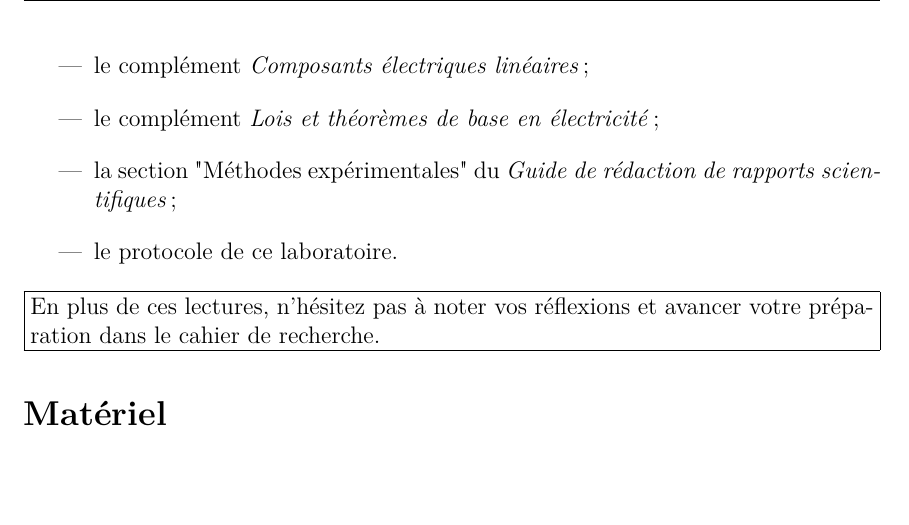
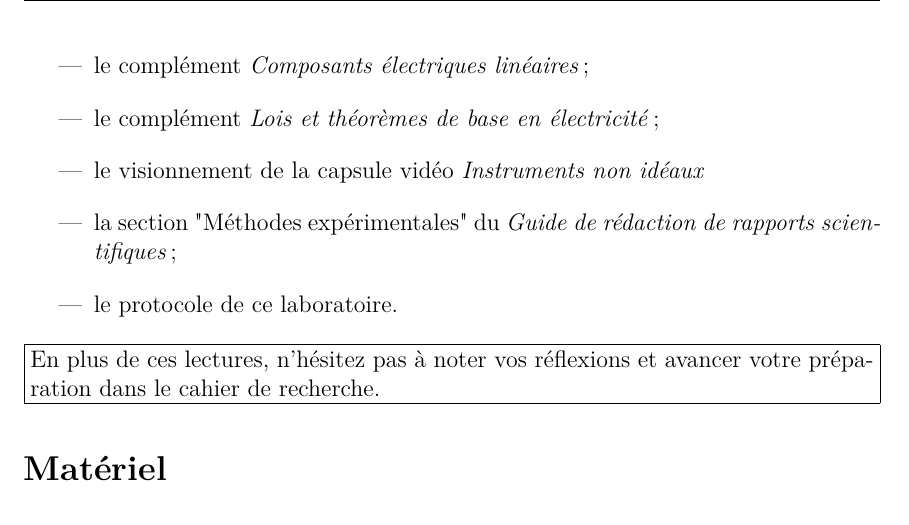
Before and after one commit to cniallen/electroniquex-ulaval, a LaTeX document (Labos-Complements/Lab02/L02_Protocole.tex): part of page 2 of 5 before the commit and part of page 2 of 6 after it, cut so that both start at the same text, the shorter picture padded with empty space. Compiled offline with pdfLaTeX.

Commit message:
Visionnement de capsule Instruments non idéaux ajouté en lecture préparatoires

```diff
--- a/Labos-Complements/Lab02/L02_Protocole.tex
+++ b/Labos-Complements/Lab02/L02_Protocole.tex
@@ -69,6 +69,7 @@ Dans ce laboratoire, l’étudiant poursuivra l’apprentissage des notions de m
 \item les manuels du multimètre à 6\textonehalf~chiffres et du multimètre à 4\textonehalf~chiffres de nouveau afin de trouver,  de commencer à déchiffrer et de noter les numéros de pages (dans votre cahier de recherche) où sont indiquées les incertitudes (DC) en tension, en courant et en résistance de ces instruments;
 \item le complément \textit{Composants électriques linéaires};
 \item le complément \textit{Lois et théorèmes de base en électricité};
+\item le visionnement de la capsule vidéo \textit{Instruments non idéaux}
 \item la section "Méthodes expérimentales" du \textit{Guide de rédaction de rapports scientifiques};
 \item le protocole de ce laboratoire.
 \end{itemize}
```
